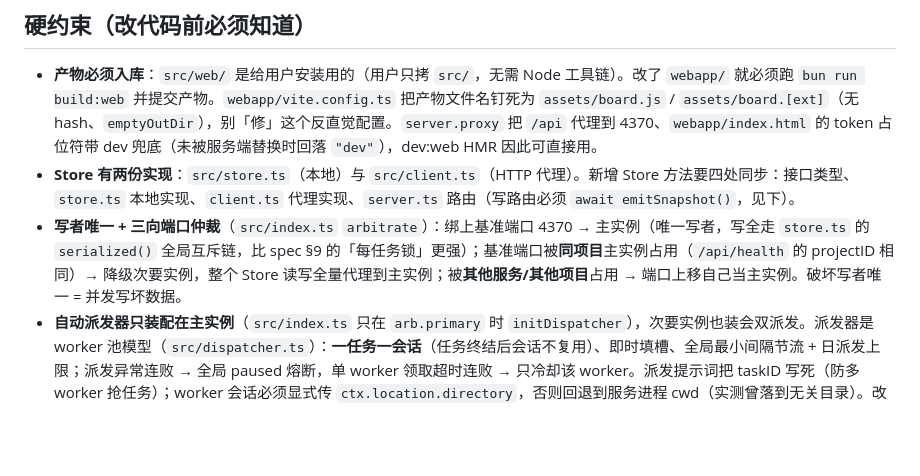
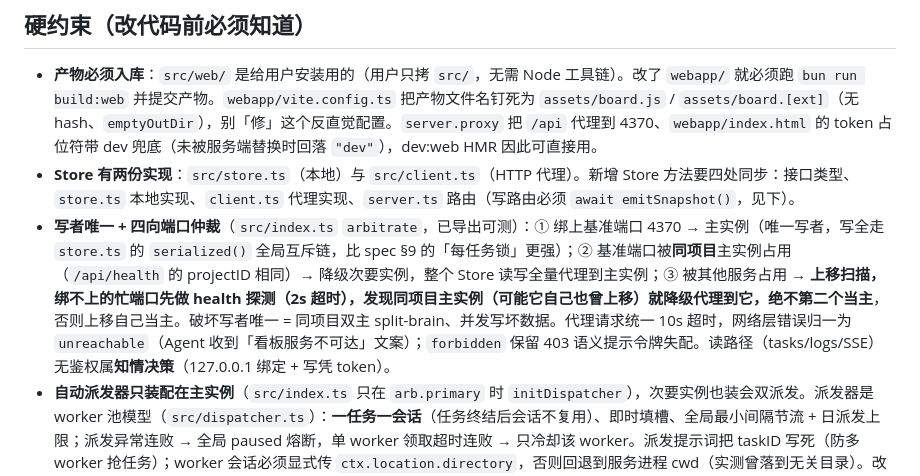
Before and after one commit to zhuchentong/opencode-taskboard, a Markdown page: AGENTS.md, the part around the change. GitHub-like rendering; blank space fills up the shorter version.

Commit message:
docs: 📝 代理四向仲裁与超时错误契约同步文档

```diff
--- a/AGENTS.md
+++ b/AGENTS.md
@@ -30,7 +30,7 @@ bun run watch:web                  # 构建产物 watch 模式
 
 - **产物必须入库**：`src/web/` 是给用户安装用的（用户只拷 `src/`，无需 Node 工具链）。改了 `webapp/` 就必须跑 `bun run build:web` 并提交产物。`webapp/vite.config.ts` 把产物文件名钉死为 `assets/board.js` / `assets/board.[ext]`（无 hash、`emptyOutDir`），别「修」这个反直觉配置。`server.proxy` 把 `/api` 代理到 4370、`webapp/index.html` 的 token 占位符带 dev 兜底（未被服务端替换时回落 `"dev"`），dev:web HMR 因此可直接用。
 - **Store 有两份实现**：`src/store.ts`（本地）与 `src/client.ts`（HTTP 代理）。新增 Store 方法要四处同步：接口类型、`store.ts` 本地实现、`client.ts` 代理实现、`server.ts` 路由（写路由必须 `await emitSnapshot()`，见下）。
-- **写者唯一 + 三向端口仲裁**（`src/index.ts` `arbitrate`）：绑上基准端口 4370 → 主实例（唯一写者，写全走 `store.ts` 的 `serialized()` 全局互斥链，比 spec §9 的「每任务锁」更强）；基准端口被**同项目**主实例占用（`/api/health` 的 projectID 相同）→ 降级次要实例，整个 Store 读写全量代理到主实例；被**其他服务/其他项目**占用 → 端口上移自己当主实例。破坏写者唯一 = 并发写坏数据。
+- **写者唯一 + 四向端口仲裁**（`src/index.ts` `arbitrate`，已导出可测）：① 绑上基准端口 4370 → 主实例（唯一写者，写全走 `store.ts` 的 `serialized()` 全局互斥链，比 spec §9 的「每任务锁」更强）；② 基准端口被**同项目**主实例占用（`/api/health` 的 projectID 相同）→ 降级次要实例，整个 Store 读写全量代理到主实例；③ 被其他服务占用 → **上移扫描，绑不上的忙端口先做 health 探测（2s 超时），发现同项目主实例（可能它自己也曾上移）就降级代理到它，绝不第二个当主**，否则上移自己当主。破坏写者唯一 = 同项目双主 split-brain、并发写坏数据。代理请求统一 10s 超时，网络层错误归一为 `unreachable`（Agent 收到「看板服务不可达」文案）；`forbidden` 保留 403 语义提示令牌失配。读路径（tasks/logs/SSE）无鉴权属**知情决策**（127.0.0.1 绑定 + 写凭 token）。
 - **自动派发器只装配在主实例**（`src/index.ts` 只在 `arb.primary` 时 `initDispatcher`），次要实例也装会双派发。派发器是 worker 池模型（`src/dispatcher.ts`）：**一任务一会话**（任务终结后会话不复用）、即时填槽、全局最小间隔节流 + 日派发上限；派发异常连败 → 全局 paused 熔断，单 worker 领取超时连败 → 只冷却该 worker。派发提示词把 taskID 写死（防多 worker 抢任务）；worker 会话必须显式传 `ctx.location.directory`，否则回退到服务进程 cwd（实测曾落到无关目录）。改派发器前先读 `dispatcher.ts` 头注与 `test/dispatcher-wiring.test.ts`、`docs/superpowers/plans/2026-10-16-auto-dispatcher.md`。
 - **每次写都要广播**：`src/server.ts` 的写路由必须 `await emitSnapshot()`，否则前端 SSE（`/api/events` 全量快照，唯一事实源）停在旧状态。例外要自知：派发器直接走 store 层不经 HTTP，`emitSnapshot` 不会触发，由 `index.ts` 注入的 `broadcast` 显式补发。
 - **storage key 必须前置 `projectID`**：`ctx.storage` 按插件全局共享、无位置隔离。本地 store 靠 `storageBackend(ctx.storage, `${projectID}/`)` 包装；派发器拿的是裸 storage，自己拼 `${projectID}/dispatcher/...`；token 持久化在 `${projectID}/settings/token`（跨重启与多实例共享同一令牌）。漏前缀会跨项目串数据。
```
Also changed, not shown: 1 other file.
